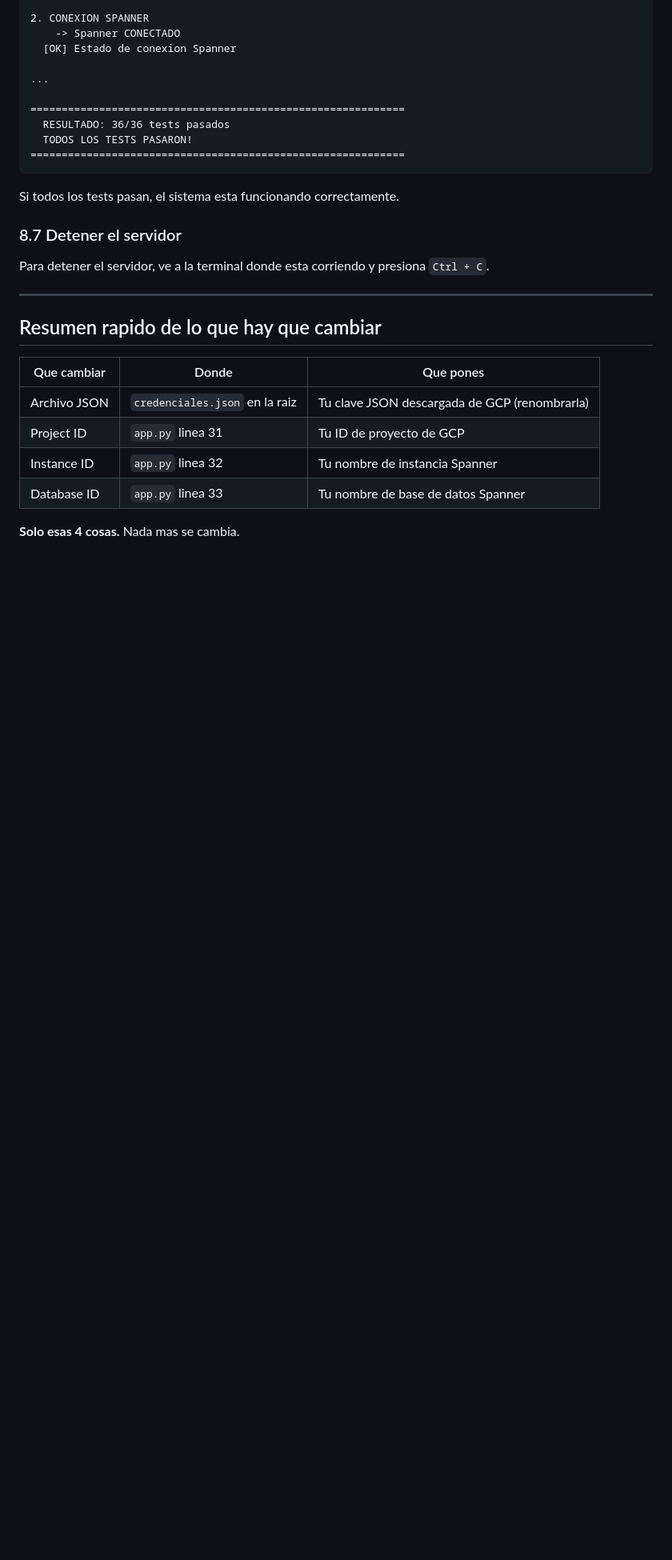
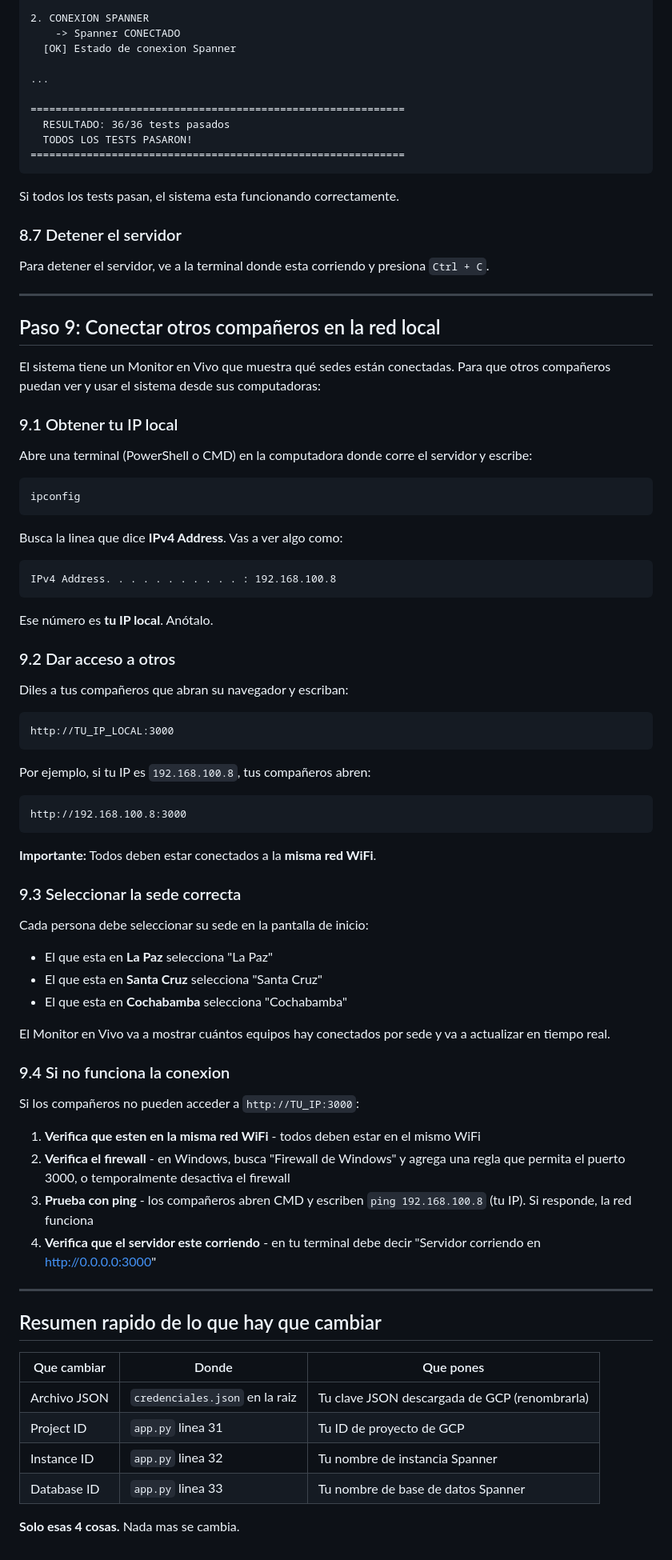
Before and after one commit to ronaldmendzas/BDIII-UNIVERSITY, a Markdown page: README.md, the part around the change. Shown at 80% size. Drawn GitHub-style; blank space fills up the shorter version.

Commit message:
docs: agregar paso 9 - como conectar otros compañeros por red local
- Obtener IP local con ipconfig
- Compañeros acceden con http://IP_LOCAL:3000
- Seleccionar sede correcta en pantalla de inicio
- Troubleshooting: misma red, firewall, ping

````diff
--- a/README.md
+++ b/README.md
@@ -272,6 +272,63 @@ Para detener el servidor, ve a la terminal donde esta corriendo y presiona `Ctrl
 
 ---
 
+## Paso 9: Conectar otros compañeros en la red local
+
+El sistema tiene un Monitor en Vivo que muestra qué sedes están conectadas. Para que otros compañeros puedan ver y usar el sistema desde sus computadoras:
+
+### 9.1 Obtener tu IP local
+
+Abre una terminal (PowerShell o CMD) en la computadora donde corre el servidor y escribe:
+
+```
+ipconfig
+```
+
+Busca la linea que dice **IPv4 Address**. Vas a ver algo como:
+
+```
+IPv4 Address. . . . . . . . . . . : 192.168.100.8
+```
+
+Ese número es **tu IP local**. Anótalo.
+
+### 9.2 Dar acceso a otros
+
+Diles a tus compañeros que abran su navegador y escriban:
+
+```
+http://TU_IP_LOCAL:3000
+```
+
+Por ejemplo, si tu IP es `192.168.100.8`, tus compañeros abren:
+
+```
+http://192.168.100.8:3000
+```
+
+**Importante:** Todos deben estar conectados a la **misma red WiFi**.
+
+### 9.3 Seleccionar la sede correcta
+
+Cada persona debe seleccionar su sede en la pantalla de inicio:
+
+- El que esta en **La Paz** selecciona "La Paz"
+- El que esta en **Santa Cruz** selecciona "Santa Cruz"
+- El que esta en **Cochabamba** selecciona "Cochabamba"
+
+El Monitor en Vivo va a mostrar cuántos equipos hay conectados por sede y va a actualizar en tiempo real.
+
+### 9.4 Si no funciona la conexion
+
+Si los compañeros no pueden acceder a `http://TU_IP:3000`:
+
+1. **Verifica que esten en la misma red WiFi** - todos deben estar en el mismo WiFi
+2. **Verifica el firewall** - en Windows, busca "Firewall de Windows" y agrega una regla que permita el puerto 3000, o temporalmente desactiva el firewall
+3. **Prueba con ping** - los compañeros abren CMD y escriben `ping 192.168.100.8` (tu IP). Si responde, la red funciona
+4. **Verifica que el servidor este corriendo** - en tu terminal debe decir "Servidor corriendo en http://0.0.0.0:3000"
+
+---
+
 ## Resumen rapido de lo que hay que cambiar
 
 | Que cambiar          | Donde                               | Que pones                                           |
````
